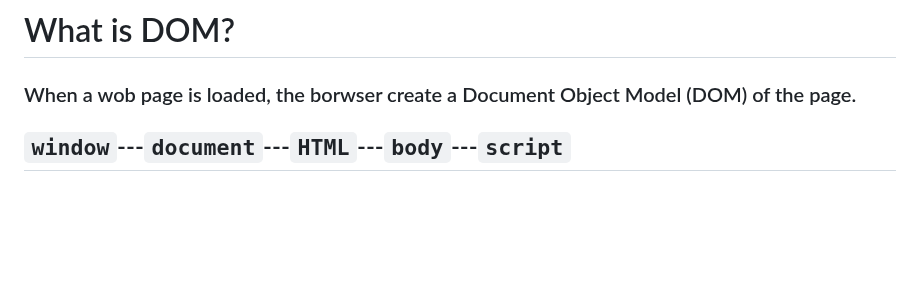
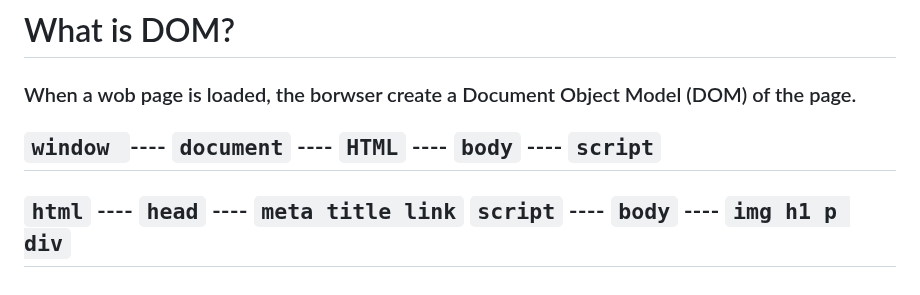
Before and after one commit to anshulyadav1791/js.notes, a Markdown page: README.md, the part around the change. GitHub-like rendering; blank space fills up the shorter version.

```diff
--- a/README.md
+++ b/README.md
@@ -267,4 +267,5 @@ Create a new array with the result of same operation. The value its callback ret
 # What is DOM?
  ### When a wob page is loaded, the borwser create a Document Object Model (DOM) of the page.
 
- ## `window`---`document`---`HTML`---`body`---`script`
+ ## `window `---- `document` ---- `HTML` ---- `body` ---- `script`
+ ## `html` ---- `head` ---- `meta title link`     `script` ---- `body` ---- `img h1 p div`
```
